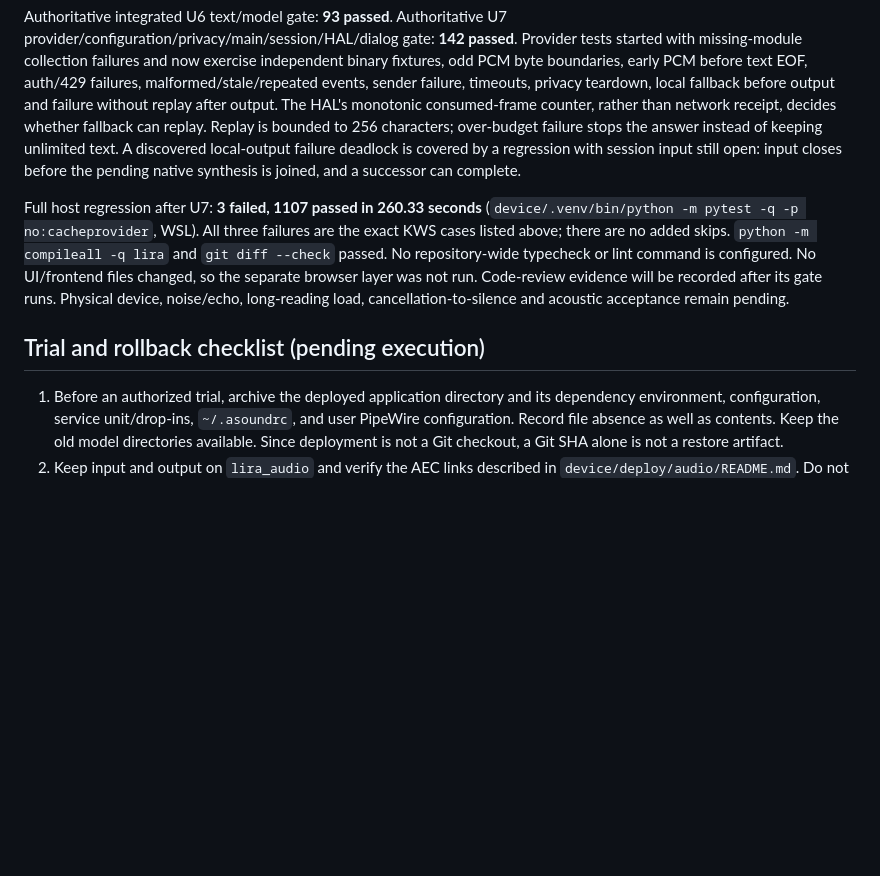
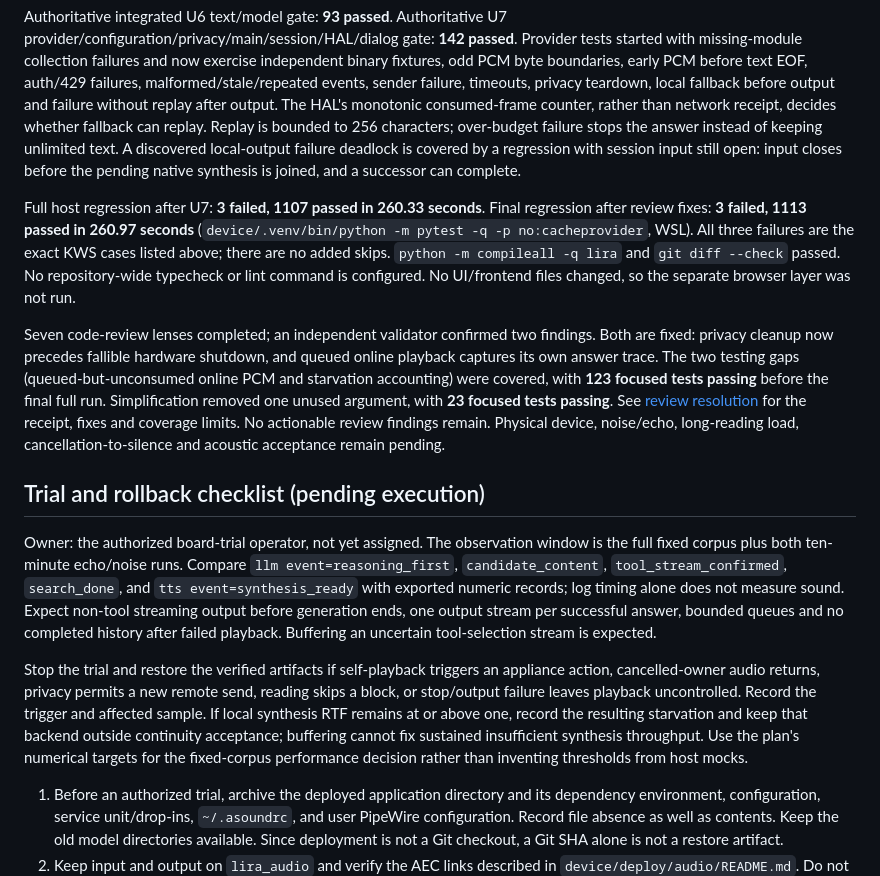
Before and after one commit to JoeYZXd/LIRA, a Markdown page: docs/voice-streaming-validation.md, the part around the change. Drawn GitHub-style; blank space fills up the shorter version.

Commit message:
docs(voice): record reviewed validation and trial limits (U8)

```diff
--- a/docs/voice-streaming-validation.md
+++ b/docs/voice-streaming-validation.md
@@ -39,9 +39,15 @@ U6 worker evidence: its initial six proof tests failed against the separate plan
 
 Authoritative integrated U6 text/model gate: **93 passed**. Authoritative U7 provider/configuration/privacy/main/session/HAL/dialog gate: **142 passed**. Provider tests started with missing-module collection failures and now exercise independent binary fixtures, odd PCM byte boundaries, early PCM before text EOF, auth/429 failures, malformed/stale/repeated events, sender failure, timeouts, privacy teardown, local fallback before output and failure without replay after output. The HAL's monotonic consumed-frame counter, rather than network receipt, decides whether fallback can replay. Replay is bounded to 256 characters; over-budget failure stops the answer instead of keeping unlimited text. A discovered local-output failure deadlock is covered by a regression with session input still open: input closes before the pending native synthesis is joined, and a successor can complete.
 
-Full host regression after U7: **3 failed, 1107 passed in 260.33 seconds** (`device/.venv/bin/python -m pytest -q -p no:cacheprovider`, WSL). All three failures are the exact KWS cases listed above; there are no added skips. `python -m compileall -q lira` and `git diff --check` passed. No repository-wide typecheck or lint command is configured. No UI/frontend files changed, so the separate browser layer was not run. Code-review evidence will be recorded after its gate runs. Physical device, noise/echo, long-reading load, cancellation-to-silence and acoustic acceptance remain pending.
+Full host regression after U7: **3 failed, 1107 passed in 260.33 seconds**. Final regression after review fixes: **3 failed, 1113 passed in 260.97 seconds** (`device/.venv/bin/python -m pytest -q -p no:cacheprovider`, WSL). All three failures are the exact KWS cases listed above; there are no added skips. `python -m compileall -q lira` and `git diff --check` passed. No repository-wide typecheck or lint command is configured. No UI/frontend files changed, so the separate browser layer was not run.
+
+Seven code-review lenses completed; an independent validator confirmed two findings. Both are fixed: privacy cleanup now precedes fallible hardware shutdown, and queued online playback captures its own answer trace. The two testing gaps (queued-but-unconsumed online PCM and starvation accounting) were covered, with **123 focused tests passing** before the final full run. Simplification removed one unused argument, with **23 focused tests passing**. See [review resolution](reviews/2026-10-16-streaming-voice-review-resolution.md) for the receipt, fixes and coverage limits. No actionable review findings remain. Physical device, noise/echo, long-reading load, cancellation-to-silence and acoustic acceptance remain pending.
 
 ## Trial and rollback checklist (pending execution)
+
+Owner: the authorized board-trial operator, not yet assigned. The observation window is the full fixed corpus plus both ten-minute echo/noise runs. Compare `llm event=reasoning_first`, `candidate_content`, `tool_stream_confirmed`, `search_done`, and `tts event=synthesis_ready` with exported numeric records; log timing alone does not measure sound. Expect non-tool streaming output before generation ends, one output stream per successful answer, bounded queues and no completed history after failed playback. Buffering an uncertain tool-selection stream is expected.
+
+Stop the trial and restore the verified artifacts if self-playback triggers an appliance action, cancelled-owner audio returns, privacy permits a new remote send, reading skips a block, or stop/output failure leaves playback uncontrolled. Record the trigger and affected sample. If local synthesis RTF remains at or above one, record the resulting starvation and keep that backend outside continuity acceptance; buffering cannot fix sustained insufficient synthesis throughput. Use the plan's numerical targets for the fixed-corpus performance decision rather than inventing thresholds from host mocks.
 
 1. Before an authorized trial, archive the deployed application directory and its dependency environment, configuration, service unit/drop-ins, `~/.asoundrc`, and user PipeWire configuration. Record file absence as well as contents. Keep the old model directories available. Since deployment is not a Git checkout, a Git SHA alone is not a restore artifact.
 2. Keep input and output on `lira_audio` and verify the AEC links described in `device/deploy/audio/README.md`. Do not switch directly to ES8388 at 22050 Hz. This implementation does not require changing the dedicated PCM, PipeWire or service overrides.
```
Also changed, not shown: docs/reviews/2026-10-16-streaming-voice-review-resolution.md (added, +20 -0 lines).
